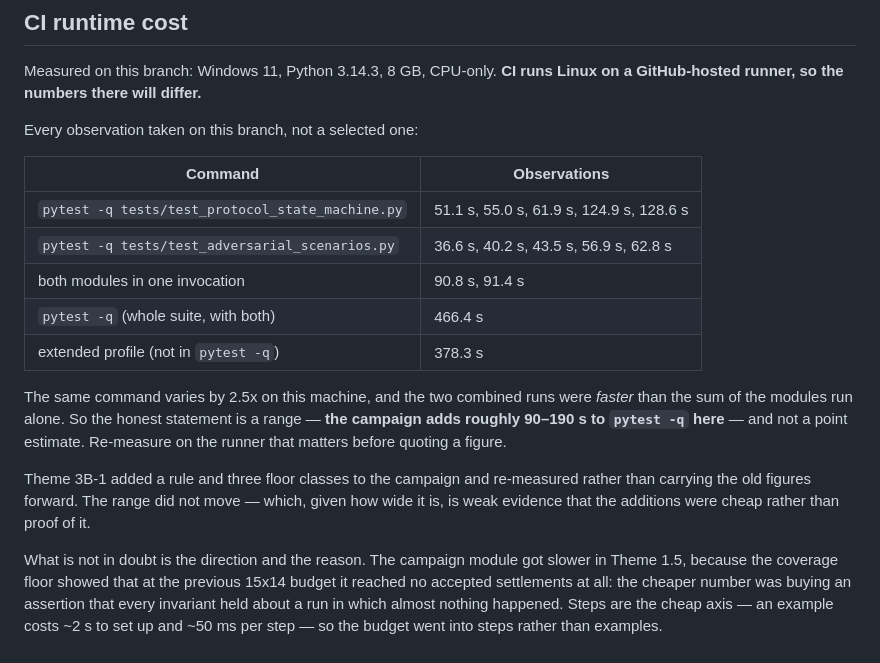
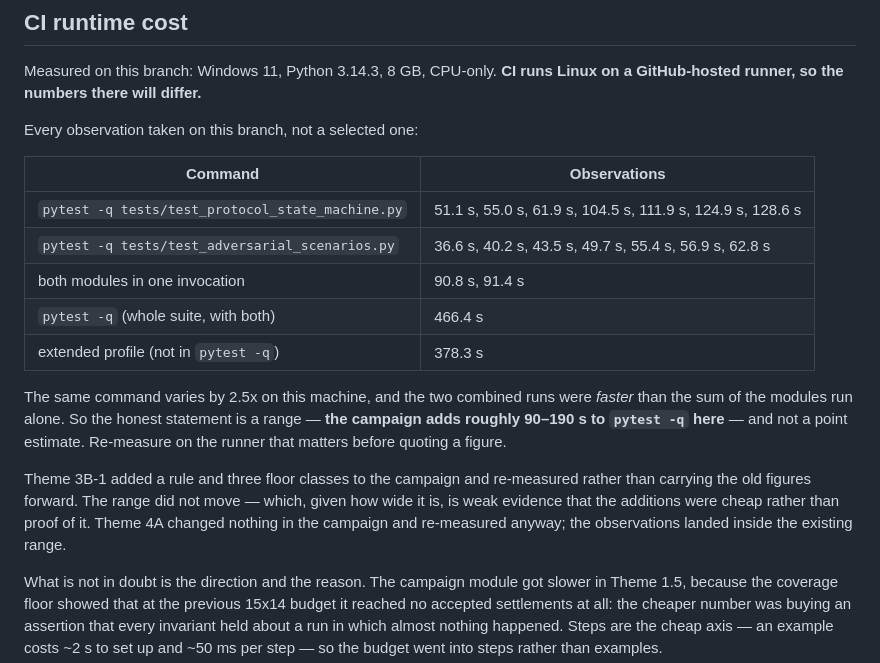
Before and after one commit to Jwrightsman/distributed-orchestrator, a Markdown page: docs/adversarial-campaign.md, the part around the change. GitHub-like rendering.

Commit message:
docs: re-measure the campaign runtime on this branch
Theme 4A changed nothing in the campaign, and the figures were re-measured rather
than carried forward anyway. Both modules landed inside the existing range, which
is what "no change" should look like.

Co-Authored-By: Claude Opus 5 <noreply@anthropic.com>

```diff
--- a/docs/adversarial-campaign.md
+++ b/docs/adversarial-campaign.md
@@ -608,8 +608,8 @@ Every observation taken on this branch, not a selected one:
 
 | Command | Observations |
 | --- | --- |
-| `pytest -q tests/test_protocol_state_machine.py` | 51.1 s, 55.0 s, 61.9 s, 124.9 s, 128.6 s |
-| `pytest -q tests/test_adversarial_scenarios.py` | 36.6 s, 40.2 s, 43.5 s, 56.9 s, 62.8 s |
+| `pytest -q tests/test_protocol_state_machine.py` | 51.1 s, 55.0 s, 61.9 s, 104.5 s, 111.9 s, 124.9 s, 128.6 s |
+| `pytest -q tests/test_adversarial_scenarios.py` | 36.6 s, 40.2 s, 43.5 s, 49.7 s, 55.4 s, 56.9 s, 62.8 s |
 | both modules in one invocation | 90.8 s, 91.4 s |
 | `pytest -q` (whole suite, with both) | 466.4 s |
 | extended profile (not in `pytest -q`) | 378.3 s |
@@ -622,7 +622,8 @@ point estimate. Re-measure on the runner that matters before quoting a figure.
 Theme 3B-1 added a rule and three floor classes to the campaign and re-measured
 rather than carrying the old figures forward. The range did not move — which,
 given how wide it is, is weak evidence that the additions were cheap rather than
-proof of it.
+proof of it. Theme 4A changed nothing in the campaign and re-measured anyway; the
+observations landed inside the existing range.
 
 What is not in doubt is the direction and the reason. The campaign module got
 slower in Theme 1.5, because the coverage floor showed that at the previous
```
